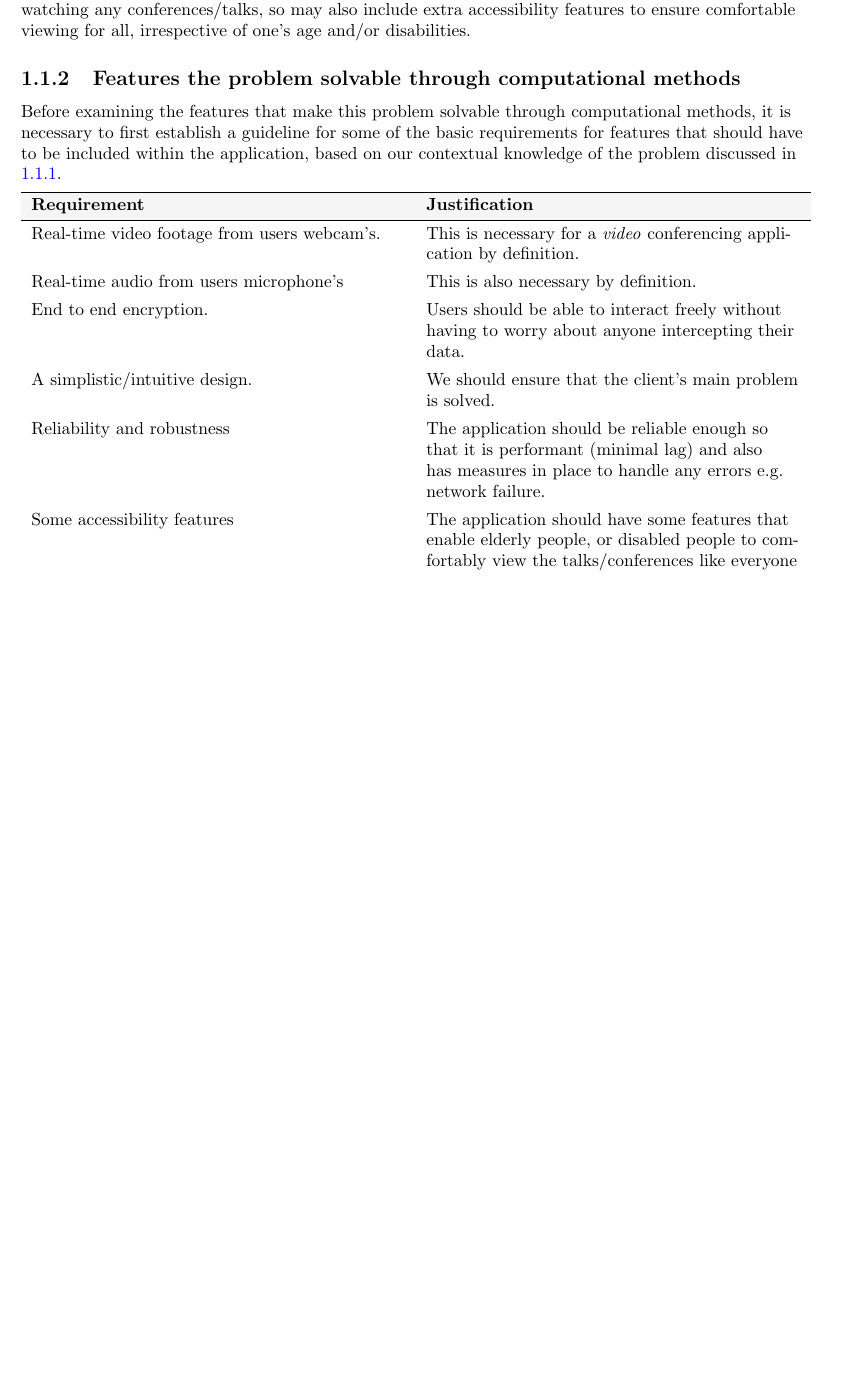
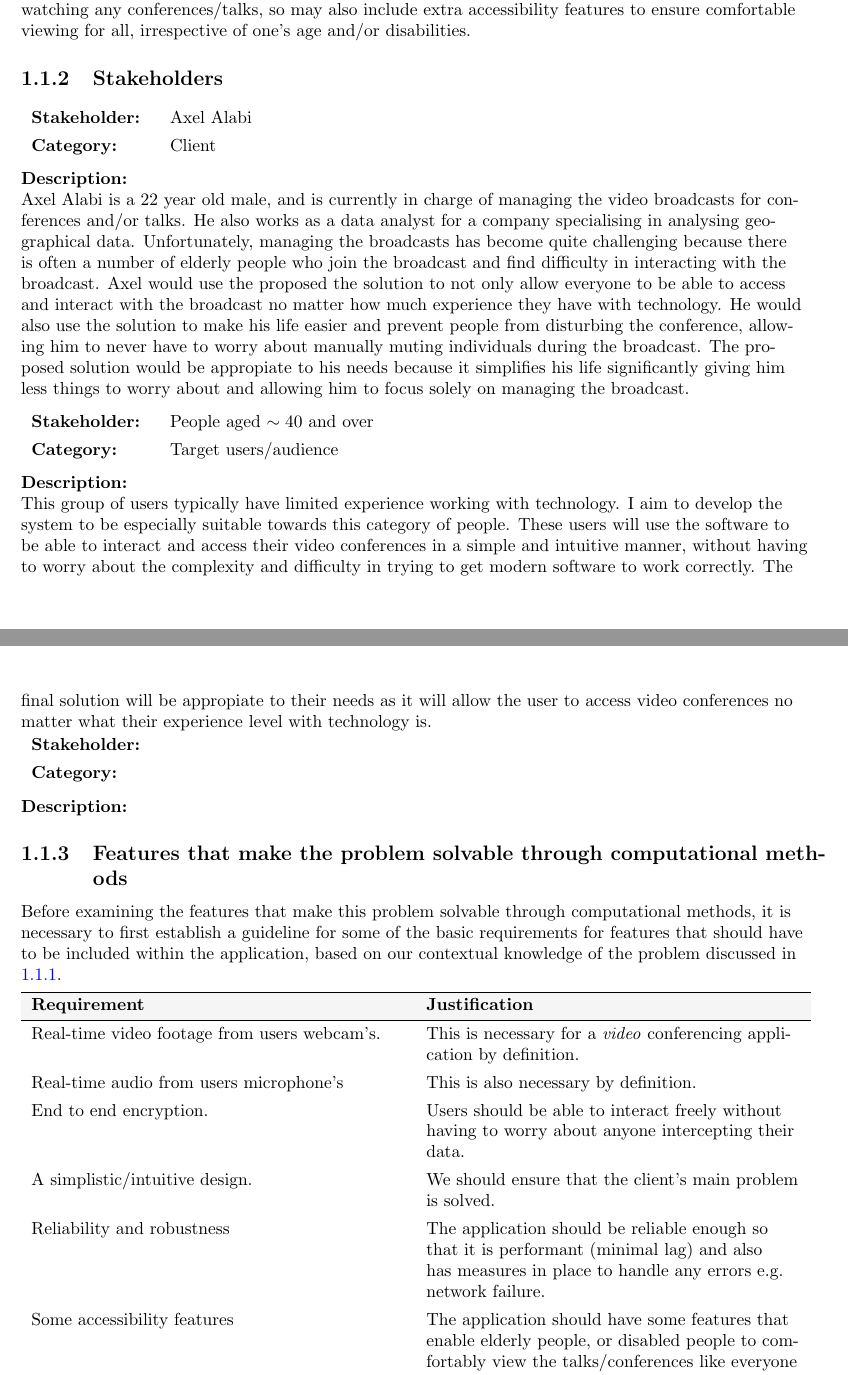
Before and after one commit to zzzNathan/Video-Conferencer, a LaTeX document (Comp_Sci_NEA.tex, which reads Analysis.tex): part of page 3 of 5 before the commit and two parts of pages 3 and 4 of 6 after it, the two joined at a grey line, cut so that both start at the same text, the shorter picture padded with empty space. Compiled offline with pdfLaTeX.

Commit message:
progress

```diff
--- a/Analysis.tex
+++ b/Analysis.tex
@@ -34,7 +34,64 @@ experience whilst watching any conferences/talks, so may also
 include extra accessibility features to ensure comfortable
 viewing for all, irrespective of one's age and/or disabilities.
 
-\subsection{Features the problem solvable through
+\subsection{Stakeholders}
+
+\begin{tblr}{ll}
+  \textbf{Stakeholder: } & Axel Alabi\\
+  \textbf{Category: } & Client\\
+\end{tblr}
+\vspace{0.2cm}
+
+\textbf{Description:} \\
+
+Axel Alabi is a $22$ year old male, and is currently in charge
+of managing the video broadcasts for conferences and/or talks.
+He also works as a data analyst for a company specialising in
+analysing geographical data. Unfortunately, managing the
+broadcasts has become quite challenging because there is
+often a number of elderly people who join the broadcast and
+find difficulty in interacting with the broadcast. Axel would
+use the proposed the solution to not only allow everyone to be
+able to access and interact with the broadcast no matter how
+much experience they have with technology. He would also use
+the solution to make his life easier and prevent people from
+disturbing the conference, allowing him to never have to worry
+about manually muting individuals during the broadcast. The
+proposed solution would be appropiate to his needs because it
+simplifies his life significantly giving him less things to
+worry about and allowing him to focus solely on managing the
+broadcast. \vspace{0.2cm}
+
+\noindent
+\begin{tblr}{ll}
+  \textbf{Stakeholder: } & People aged $\sim 40$ and over\\
+  \textbf{Category: } & Target users/audience\\
+\end{tblr}
+\vspace{0.2cm}
+
+\textbf{Description: } \\
+
+This group of users typically have limited experience working
+with technology. I aim to develop the system to be especially
+suitable towards this category of people. These users will use
+the software to be able to interact and access their video
+conferences in a simple and intuitive manner, without having
+to worry about the complexity and difficulty in trying to get
+modern software to work correctly. The final solution will be
+appropiate to their needs as it will allow the user to access
+video conferences no matter what their experience level with
+technology is.
+
+\noindent
+\begin{tblr}{ll}
+  \textbf{Stakeholder: } & \\
+  \textbf{Category: } & \\
+\end{tblr}
+\vspace{0.2cm}
+
+\textbf{Description: }
+
+\subsection{Features that make the problem solvable through
 computational methods}
 
 Before examining the features that make this problem solvable
```
Also changed, not shown: Comp_Sci_NEA.pdf.
